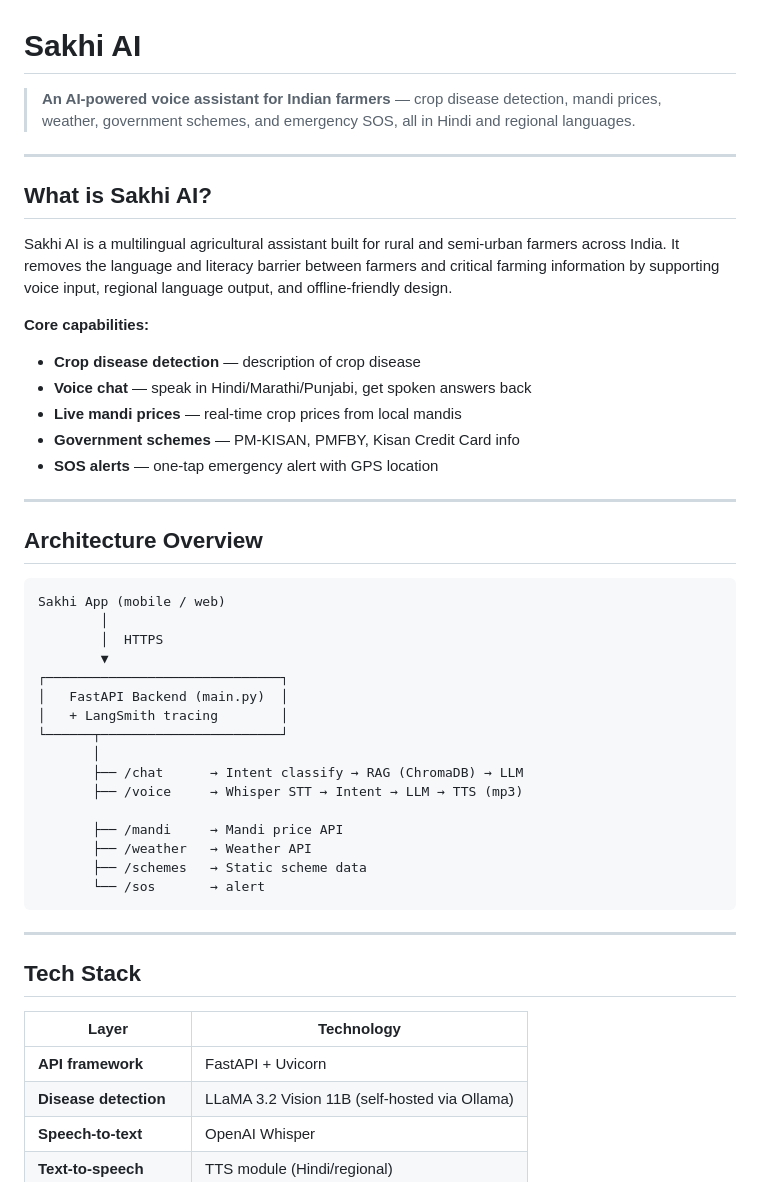
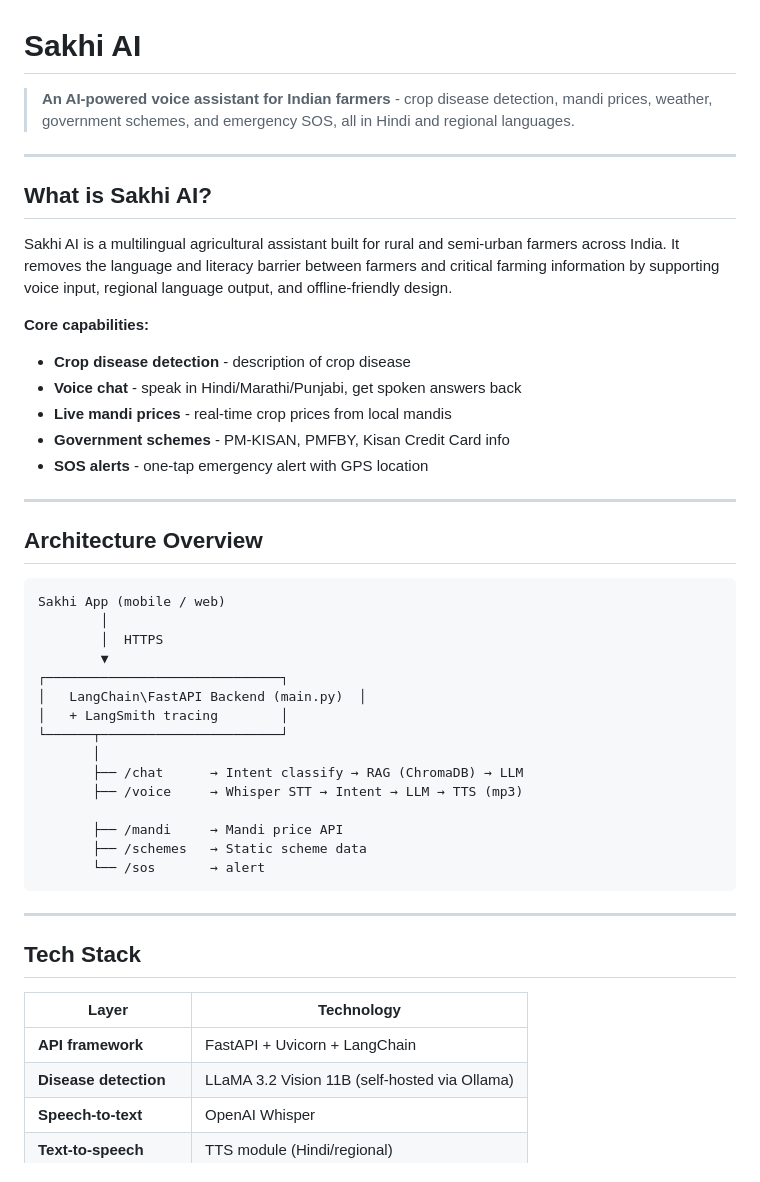
Before and after one commit to uditstocks/sakhi-ai, a Markdown page: README-2.md, the part around the change. Rendered like a GitHub page.

````diff
--- a/README-2.md
+++ b/README-2.md
@@ -1,6 +1,6 @@
 #  Sakhi AI
 
-> **An AI-powered voice assistant for Indian farmers** — crop disease detection, mandi prices, weather, government schemes, and emergency SOS, all in Hindi and regional languages.
+> **An AI-powered voice assistant for Indian farmers** - crop disease detection, mandi prices, weather, government schemes, and emergency SOS, all in Hindi and regional languages.
 
 ---
 
@@ -10,11 +10,11 @@ Sakhi AI is a multilingual agricultural assistant built for rural and semi-urban
 
 **Core capabilities:**
 
--  **Crop disease detection** — description of crop disease
--  **Voice chat** — speak in Hindi/Marathi/Punjabi, get spoken answers back
--  **Live mandi prices** — real-time crop prices from local mandis
--  **Government schemes** — PM-KISAN, PMFBY, Kisan Credit Card info
--  **SOS alerts** — one-tap emergency alert with GPS location
+-  **Crop disease detection** - description of crop disease
+-  **Voice chat** - speak in Hindi/Marathi/Punjabi, get spoken answers back
+-  **Live mandi prices** - real-time crop prices from local mandis
+-  **Government schemes** - PM-KISAN, PMFBY, Kisan Credit Card info
+-  **SOS alerts** - one-tap emergency alert with GPS location
 
 ---
 
@@ -26,7 +26,7 @@ Sakhi App (mobile / web)
         │  HTTPS
         ▼
 ┌──────────────────────────────┐
-│   FastAPI Backend (main.py)  │
+│   LangChain\FastAPI Backend (main.py)  │
 │   + LangSmith tracing        │
 └──────┬───────────────────────┘
        │
@@ -34,7 +34,6 @@ Sakhi App (mobile / web)
        ├── /voice     → Whisper STT → Intent → LLM → TTS (mp3)
 
        ├── /mandi     → Mandi price API
-       ├── /weather   → Weather API
        ├── /schemes   → Static scheme data
        └── /sos       → alert
 ```
@@ -45,7 +44,7 @@ Sakhi App (mobile / web)
 
 | Layer | Technology |
 |---|---|
-| **API framework** | FastAPI + Uvicorn |
+| **API framework** | FastAPI + Uvicorn + LangChain |
 | **Disease detection** | LLaMA 3.2 Vision 11B (self-hosted via Ollama) |
 | **Speech-to-text** | OpenAI Whisper |
 | **Text-to-speech** | TTS module (Hindi/regional) |
````
